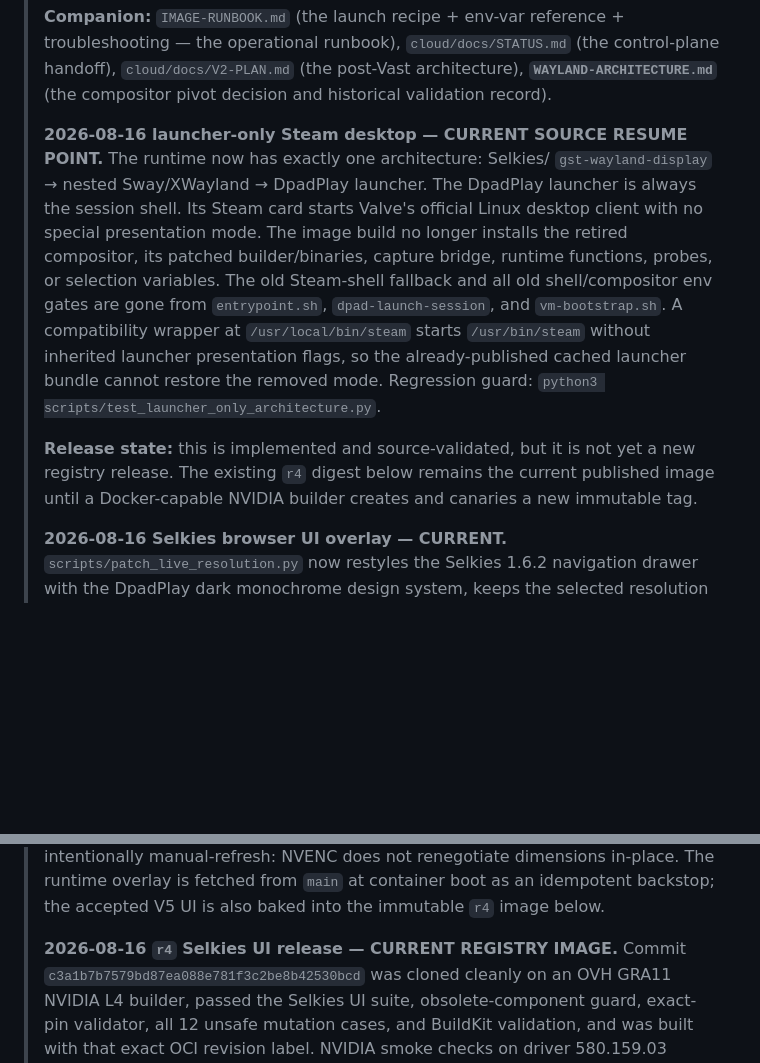
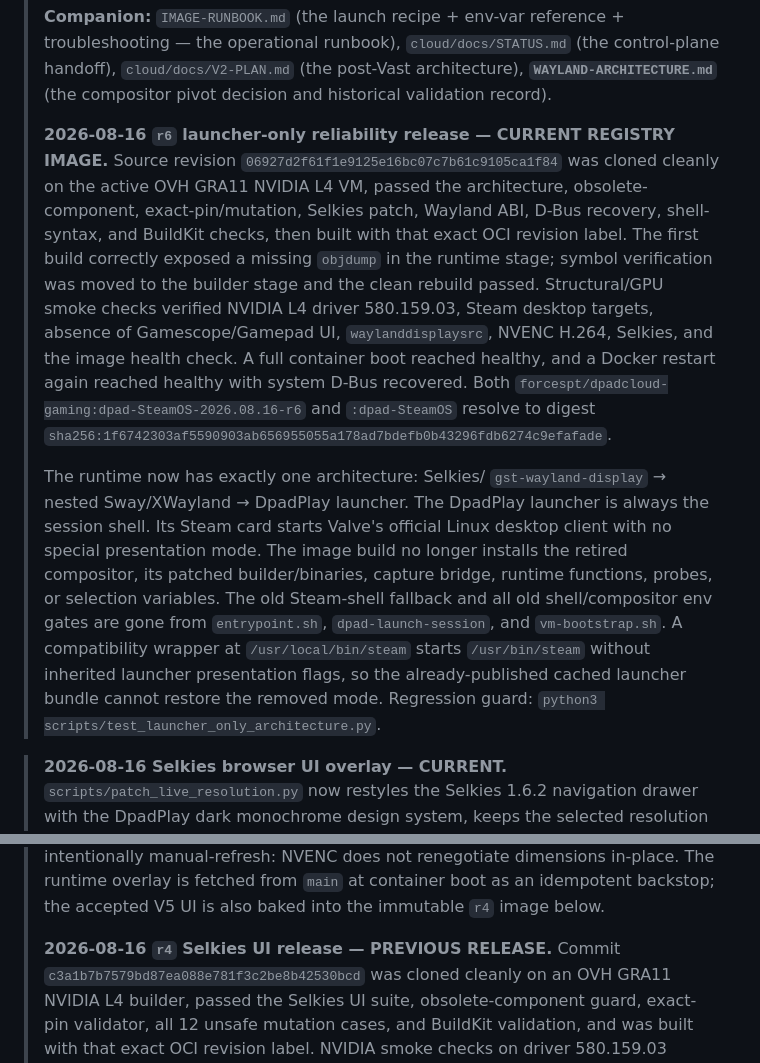
Before and after one commit to ForcesPT/container-gaming, a Markdown page: docs/PROJECT_STATE.md, 2 parts joined by grey strips. GitHub-like rendering; blank space fills up the shorter version.

Commit message:
docs: record r6 OVH release

```diff
--- a/docs/PROJECT_STATE.md
+++ b/docs/PROJECT_STATE.md
@@ -14,7 +14,22 @@
 > **`WAYLAND-ARCHITECTURE.md`** (the compositor pivot decision and historical
 > validation record).
 >
-> **2026-08-16 launcher-only Steam desktop — CURRENT SOURCE RESUME POINT.**
+> **2026-08-16 `r6` launcher-only reliability release — CURRENT REGISTRY
+> IMAGE.** Source revision `06927d2f61f1e9125e16bc07c7b61c9105ca1f84` was
+> cloned cleanly on the active OVH GRA11 NVIDIA L4 VM, passed the architecture,
+> obsolete-component, exact-pin/mutation, Selkies patch, Wayland ABI, D-Bus
+> recovery, shell-syntax, and BuildKit checks, then built with that exact OCI
+> revision label. The first build correctly exposed a missing `objdump` in the
+> runtime stage; symbol verification was moved to the builder stage and the clean
+> rebuild passed. Structural/GPU smoke checks verified NVIDIA L4 driver
+> 580.159.03, Steam desktop targets, absence of Gamescope/Gamepad UI,
+> `waylanddisplaysrc`, NVENC H.264, Selkies, and the image health check. A full
+> container boot reached healthy, and a Docker restart again reached healthy with
+> system D-Bus recovered. Both
+> `forcespt/dpadcloud-gaming:dpad-SteamOS-2026.08.16-r6` and
+> `:dpad-SteamOS` resolve to digest
+> `sha256:1f6742303af5590903ab656955055a178ad7bdefb0b43296fdb6274c9efafade`.
+>
 > The runtime now has exactly one architecture: Selkies/
 > `gst-wayland-display` → nested Sway/XWayland → DpadPlay launcher. The DpadPlay
 > launcher is always the session shell. Its Steam card starts Valve's official
@@ -28,11 +43,7 @@
 > restore the removed mode. Regression guard:
 > `python3 scripts/test_launcher_only_architecture.py`.
 >
-> **Release state:** this is implemented and source-validated, but it is not yet
-> a new registry release. The existing `r4` digest below remains the current
-> published image until a Docker-capable NVIDIA builder creates and canaries a
-> new immutable tag.
->
+
 > **2026-08-16 Selkies browser UI overlay — CURRENT.**
 > `scripts/patch_live_resolution.py` now restyles the Selkies 1.6.2 navigation
 > drawer with the DpadPlay dark monochrome design system, keeps the selected
@@ -50,7 +61,7 @@
 > from `main` at container boot as an idempotent backstop; the accepted V5 UI is
 > also baked into the immutable `r4` image below.
 >
-> **2026-08-16 `r4` Selkies UI release — CURRENT REGISTRY IMAGE.** Commit
+> **2026-08-16 `r4` Selkies UI release — PREVIOUS RELEASE.** Commit
 > `c3a1b7b7579bd87ea088e781f3c2be8b42530bcd` was cloned cleanly on an OVH
 > GRA11 NVIDIA L4 builder, passed the Selkies UI suite, obsolete-component guard,
 > exact-pin validator, all 12 unsafe mutation cases, and BuildKit validation, and
```
Also changed, not shown: docs/IMAGE-RUNBOOK.md (+5 -2 lines).
